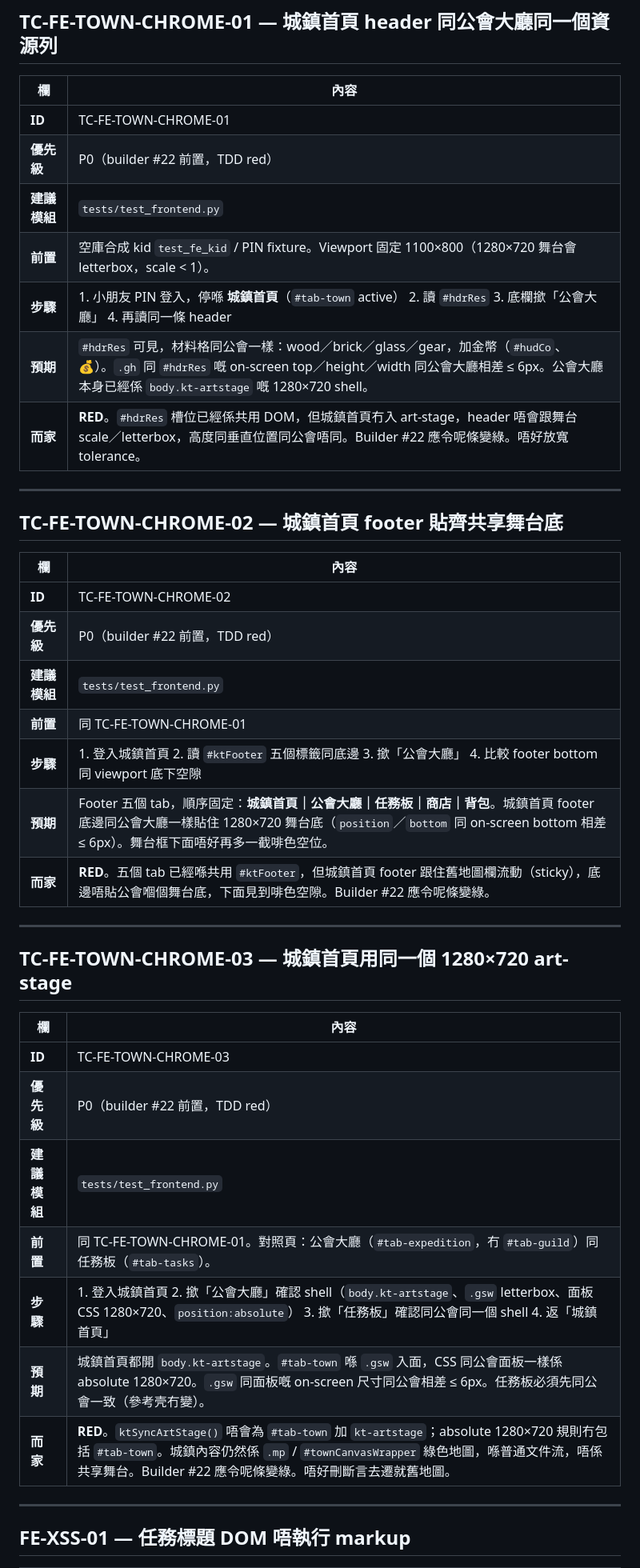
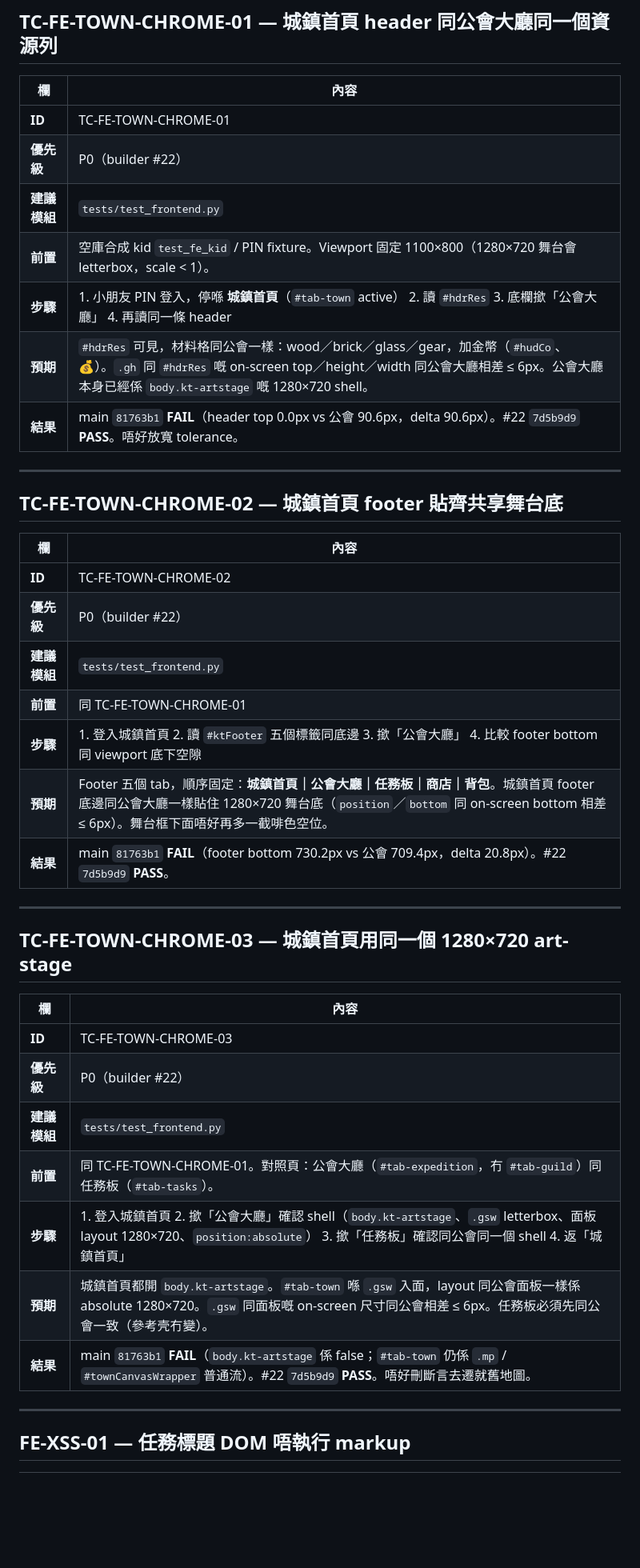
Before and after one commit to donkithk/kids-town, a Markdown page: docs/test-cases/FRONTEND_E2E.md, the part around one of its changes. Shown at 80% size. GitHub-like rendering; blank space fills up the shorter version.

```diff
--- a/docs/test-cases/FRONTEND_E2E.md
+++ b/docs/test-cases/FRONTEND_E2E.md
@@ -271,12 +271,12 @@ Experience C（真機體驗加固）: `TC-FE-CEREMONY-01`、`TC-FE-PLACE-SHOP-01
 | 欄 | 內容 |
 |----|------|
 | **ID** | TC-FE-TOWN-CHROME-01 |
-| **優先級** | P0（builder #22 前置，TDD red） |
+| **優先級** | P0（builder #22） |
 | **建議模組** | `tests/test_frontend.py` |
 | **前置** | 空庫合成 kid `test_fe_kid` / PIN fixture。Viewport 固定 1100×800（1280×720 舞台會 letterbox，scale &lt; 1）。 |
 | **步驟** | 1. 小朋友 PIN 登入，停喺 **城鎮首頁**（`#tab-town` active） 2. 讀 `#hdrRes` 3. 底欄撳「公會大廳」 4. 再讀同一條 header |
 | **預期** | `#hdrRes` 可見，材料格同公會一樣：wood／brick／glass／gear，加金幣（`#hudCo`、💰）。`.gh` 同 `#hdrRes` 嘅 on-screen top／height／width 同公會大廳相差 ≤ 6px。公會大廳本身已經係 `body.kt-artstage` 嘅 1280×720 shell。 |
-| **而家** | **RED**。`#hdrRes` 槽位已經係共用 DOM，但城鎮首頁冇入 art-stage，header 唔會跟舞台 scale／letterbox，高度同垂直位置同公會唔同。Builder #22 應令呢條變綠。唔好放寬 tolerance。 |
+| **結果** | main `81763b1` **FAIL**（header top 0.0px vs 公會 90.6px，delta 90.6px）。#22 `7d5b9d9` **PASS**。唔好放寬 tolerance。 |
 
 ---
 
@@ -285,12 +285,12 @@ Experience C（真機體驗加固）: `TC-FE-CEREMONY-01`、`TC-FE-PLACE-SHOP-01
 | 欄 | 內容 |
 |----|------|
 | **ID** | TC-FE-TOWN-CHROME-02 |
-| **優先級** | P0（builder #22 前置，TDD red） |
+| **優先級** | P0（builder #22） |
 | **建議模組** | `tests/test_frontend.py` |
 | **前置** | 同 TC-FE-TOWN-CHROME-01 |
 | **步驟** | 1. 登入城鎮首頁 2. 讀 `#ktFooter` 五個標籤同底邊 3. 撳「公會大廳」 4. 比較 footer bottom 同 viewport 底下空隙 |
 | **預期** | Footer 五個 tab，順序固定：**城鎮首頁｜公會大廳｜任務板｜商店｜背包**。城鎮首頁 footer 底邊同公會大廳一樣貼住 1280×720 舞台底（`position`／`bottom` 同 on-screen bottom 相差 ≤ 6px）。舞台框下面唔好再多一截啡色空位。 |
-| **而家** | **RED**。五個 tab 已經喺共用 `#ktFooter`，但城鎮首頁 footer 跟住舊地圖欄流動（sticky），底邊唔貼公會嗰個舞台底，下面見到啡色空隙。Builder #22 應令呢條變綠。 |
+| **結果** | main `81763b1` **FAIL**（footer bottom 730.2px vs 公會 709.4px，delta 20.8px）。#22 `7d5b9d9` **PASS**。 |
 
 ---
 
@@ -299,12 +299,12 @@ Experience C（真機體驗加固）: `TC-FE-CEREMONY-01`、`TC-FE-PLACE-SHOP-01
 | 欄 | 內容 |
 |----|------|
 | **ID** | TC-FE-TOWN-CHROME-03 |
-| **優先級** | P0（builder #22 前置，TDD red） |
+| **優先級** | P0（builder #22） |
 | **建議模組** | `tests/test_frontend.py` |
 | **前置** | 同 TC-FE-TOWN-CHROME-01。對照頁：公會大廳（`#tab-expedition`，冇 `#tab-guild`）同任務板（`#tab-tasks`）。 |
-| **步驟** | 1. 登入城鎮首頁 2. 撳「公會大廳」確認 shell（`body.kt-artstage`、`.gsw` letterbox、面板 CSS 1280×720、`position:absolute`） 3. 撳「任務板」確認同公會同一個 shell 4. 返「城鎮首頁」 |
-| **預期** | 城鎮首頁都開 `body.kt-artstage`。`#tab-town` 喺 `.gsw` 入面，CSS 同公會面板一樣係 absolute 1280×720。`.gsw` 同面板嘅 on-screen 尺寸同公會相差 ≤ 6px。任務板必須先同公會一致（參考壳冇變）。 |
-| **而家** | **RED**。`ktSyncArtStage()` 唔會為 `#tab-town` 加 `kt-artstage`；absolute 1280×720 規則冇包括 `#tab-town`。城鎮內容仍然係 `.mp` / `#townCanvasWrapper` 綠色地圖，喺普通文件流，唔係共享舞台。Builder #22 應令呢條變綠。唔好刪斷言去遷就舊地圖。 |
+| **步驟** | 1. 登入城鎮首頁 2. 撳「公會大廳」確認 shell（`body.kt-artstage`、`.gsw` letterbox、面板 layout 1280×720、`position:absolute`） 3. 撳「任務板」確認同公會同一個 shell 4. 返「城鎮首頁」 |
+| **預期** | 城鎮首頁都開 `body.kt-artstage`。`#tab-town` 喺 `.gsw` 入面，layout 同公會面板一樣係 absolute 1280×720。`.gsw` 同面板嘅 on-screen 尺寸同公會相差 ≤ 6px。任務板必須先同公會一致（參考壳冇變）。 |
+| **結果** | main `81763b1` **FAIL**（`body.kt-artstage` 係 false；`#tab-town` 仍係 `.mp` / `#townCanvasWrapper` 普通流）。#22 `7d5b9d9` **PASS**。唔好刪斷言去遷就舊地圖。 |
 
 ---
 
```
Also changed, not shown: other parts of docs/test-cases/FRONTEND_E2E.md (+1 -1 lines), docs/test-cases/FRONTEND_E2E_STATUS.md (+25 -0 lines).
